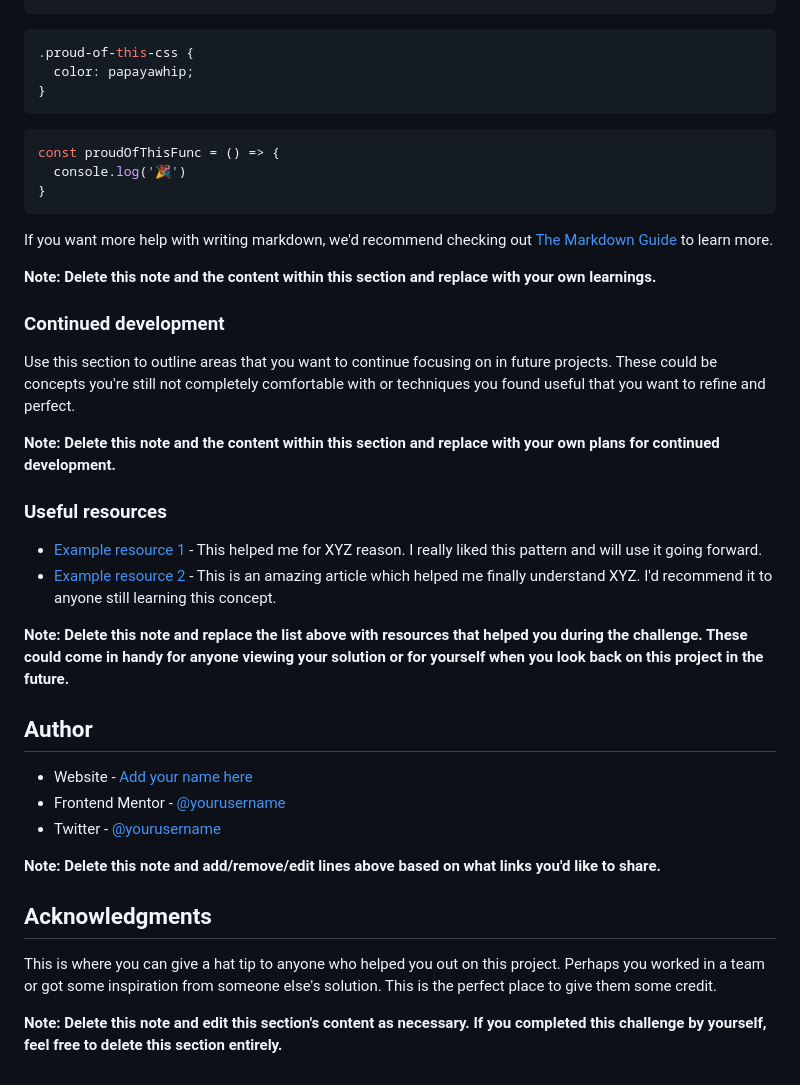
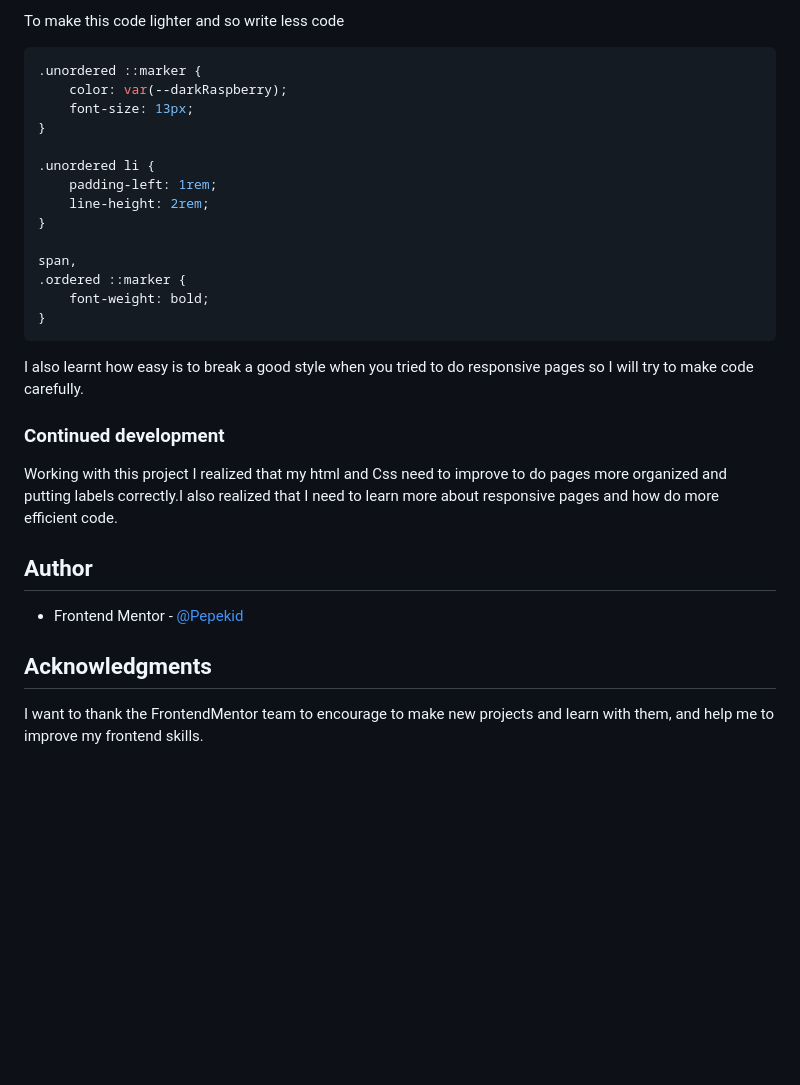
Before and after one commit to Josep-Ocana/frontendMentor-recipePage, a Markdown page: README-template.md, the part around the change printed below. Rendered like a GitHub page; blank space fills up the shorter version.

````diff
--- a/README-template.md
+++ b/README-template.md
@@ -63,42 +63,34 @@ To see how you can add code snippets, see below:
 ```
+
+To make this code lighter and so write less code
+
 ```css
-.proud-of-this-css {
-  color: papayawhip;
+.unordered ::marker {
+	color: var(--darkRaspberry);
+	font-size: 13px;
 }
-```
-```js
-const proudOfThisFunc = () => {
-  console.log('🎉')
+
+.unordered li {
+	padding-left: 1rem;
+	line-height: 2rem;
+}
+
+span,
+.ordered ::marker {
+	font-weight: bold;
 }
 ```
 
-If you want more help with writing markdown, we'd recommend checking out [The Markdown Guide](https://www.markdownguide.org/) to learn more.
-
-**Note: Delete this note and the content within this section and replace with your own learnings.**
+I also learnt how easy is to break a good style when you tried to do responsive pages so I will try to make code carefully.
 
 ### Continued development
 
-Use this section to outline areas that you want to continue focusing on in future projects. These could be concepts you're still not completely comfortable with or techniques you found useful that you want to refine and perfect.
-
-**Note: Delete this note and the content within this section and replace with your own plans for continued development.**
-
-### Useful resources
-
-- [Example resource 1](https://www.example.com) - This helped me for XYZ reason. I really liked this pattern and will use it going forward.
-- [Example resource 2](https://www.example.com) - This is an amazing article which helped me finally understand XYZ. I'd recommend it to anyone still learning this concept.
-
-**Note: Delete this note and replace the list above with resources that helped you during the challenge. These could come in handy for anyone viewing your solution or for yourself when you look back on this project in the future.**
+Working with this project I realized that my html and Css need to improve to do pages more organized and putting labels correctly.I also realized that I need to learn more about responsive pages and how do more efficient code.
 
 ## Author
 
-- Website - [Add your name here](https://www.your-site.com)
-- Frontend Mentor - [@yourusername](https://www.frontendmentor.io/profile/yourusername)
-- Twitter - [@yourusername](https://www.twitter.com/yourusername)
-
-**Note: Delete this note and add/remove/edit lines above based on what links you'd like to share.**
+-   Frontend Mentor - [@Pepekid](https://www.frontendmentor.io/profile/Pepekid)
 
 ## Acknowledgments
 
-This is where you can give a hat tip to anyone who helped you out on this project. Perhaps you worked in a team or got some inspiration from someone else's solution. This is the perfect place to give them some credit.
-
-**Note: Delete this note and edit this section's content as necessary. If you completed this challenge by yourself, feel free to delete this section entirely.**
+I want to thank the FrontendMentor team to encourage to make new projects and learn with them, and help me to improve my frontend skills.
````
Also changed, not shown: other parts of README-template.md (+33 -33 lines), Screenshot_2024-04-10.png (added).
